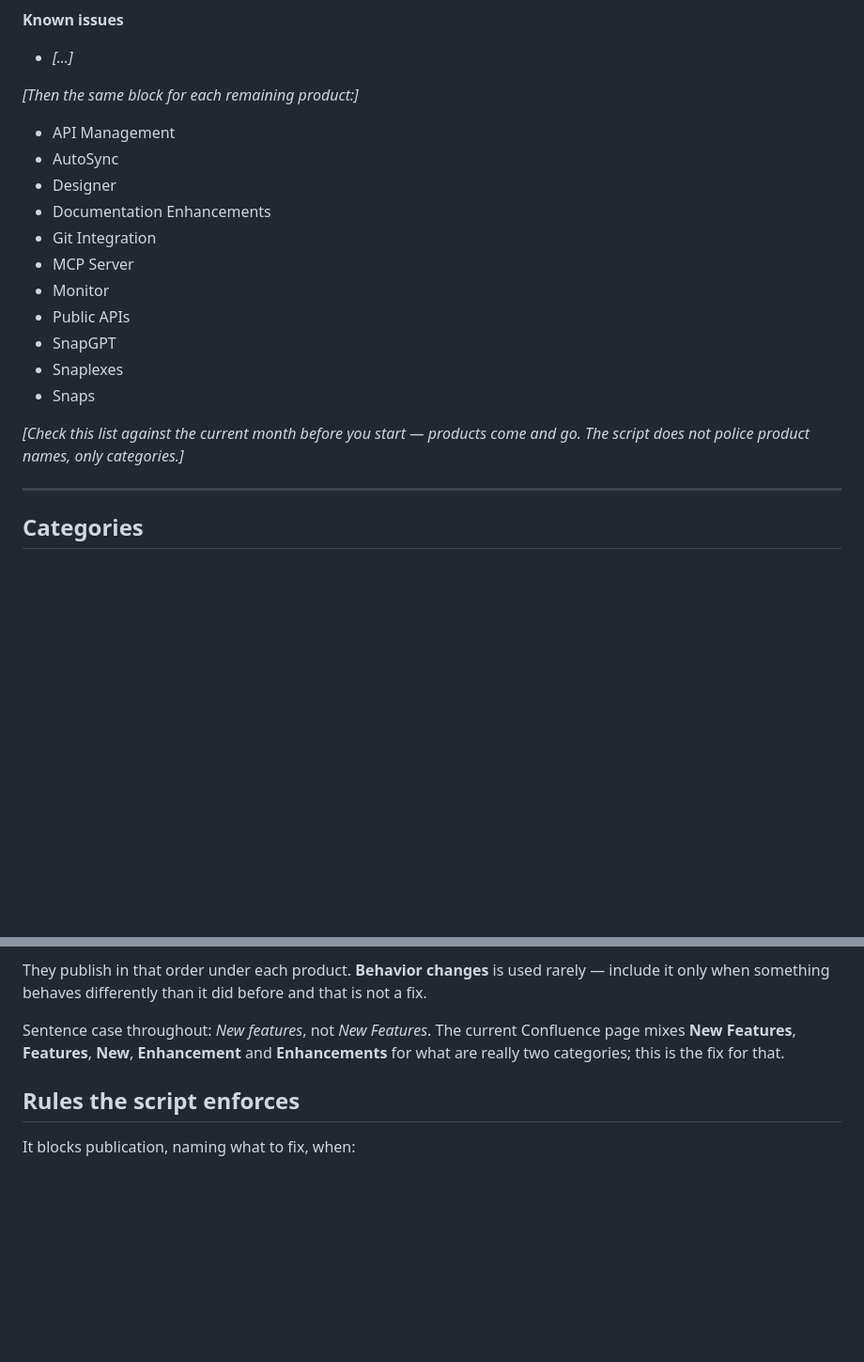
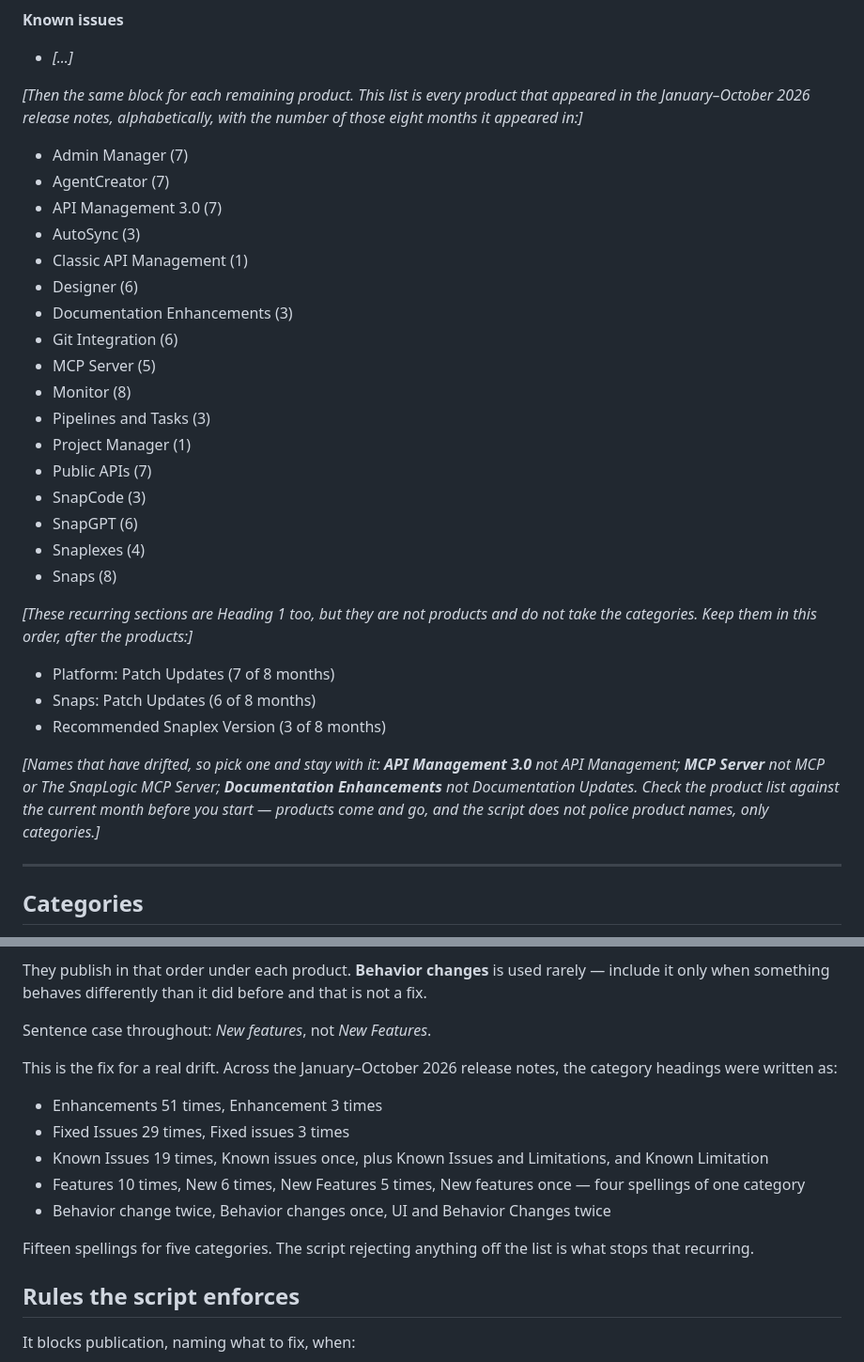
Before and after one commit to rstento-sl/snaplogic-ux-showcase, a Markdown page: release-notes-prototype/DOC-TEMPLATE.md, 2 parts joined by grey strips. Shown at 94% size. Drawn GitHub-style; blank space fills up the shorter version.

Commit message:
Use the real product and category names from eight months of release notes
Replaces my invented product list with what January-October 2026
actually used, counted from the Confluence pages: 17 products plus three
recurring non-product sections (Platform: Patch Updates, Snaps: Patch
Updates, Recommended Snaplex Version), with the month count beside each
so a writer can tell a staple from a one-off.

Also records the drift the fixed category list exists to stop. Across
those eight months the five categories were written fifteen ways:
Enhancements/Enhancement; Fixed Issues/Fixed issues; Known Issues/Known
issues/Known Issues and Limitations/Known Limitation; Features/New/New
Features/New features; and Behavior change/Behavior changes/UI and
Behavior Changes.

Behavior changes is confirmed real -- it appears in three of the eight
months -- so it stays in the list.

Co-Authored-By: Claude Opus 5 <noreply@anthropic.com>

```diff
--- a/release-notes-prototype/DOC-TEMPLATE.md
+++ b/release-notes-prototype/DOC-TEMPLATE.md
@@ -51,22 +51,40 @@ with nothing in it.
 
 - *[...]*
 
-*[Then the same block for each remaining product:]*
+*[Then the same block for each remaining product. This list is every product
+that appeared in the January–October 2026 release notes, alphabetically, with
+the number of those eight months it appeared in:]*
 
-- API Management
-- AutoSync
-- Designer
-- Documentation Enhancements
-- Git Integration
-- MCP Server
-- Monitor
-- Public APIs
-- SnapGPT
-- Snaplexes
-- Snaps
+- Admin Manager (7)
+- AgentCreator (7)
+- API Management 3.0 (7)
+- AutoSync (3)
+- Classic API Management (1)
+- Designer (6)
+- Documentation Enhancements (3)
+- Git Integration (6)
+- MCP Server (5)
+- Monitor (8)
+- Pipelines and Tasks (3)
+- Project Manager (1)
+- Public APIs (7)
+- SnapCode (3)
+- SnapGPT (6)
+- Snaplexes (4)
+- Snaps (8)
 
-*[Check this list against the current month before you start — products come
-and go. The script does not police product names, only categories.]*
+*[These recurring sections are Heading 1 too, but they are not products and do
+not take the categories. Keep them in this order, after the products:]*
+
+- Platform: Patch Updates (7 of 8 months)
+- Snaps: Patch Updates (6 of 8 months)
+- Recommended Snaplex Version (3 of 8 months)
+
+*[Names that have drifted, so pick one and stay with it: **API Management 3.0**
+not *API Management*; **MCP Server** not *MCP* or *The SnapLogic MCP Server*;
+**Documentation Enhancements** not *Documentation Updates*. Check the product
+list against the current month before you start — products come and go, and the
+script does not police product names, only categories.]*
 
 ---
 
@@ -85,10 +103,21 @@ They publish in that order under each product. **Behavior changes** is used
 rarely — include it only when something behaves differently than it did before
 and that is not a fix.
 
-Sentence case throughout: *New features*, not *New Features*. The current
-Confluence page mixes **New Features**, **Features**, **New**, **Enhancement**
-and **Enhancements** for what are really two categories; this is the fix for
-that.
+Sentence case throughout: *New features*, not *New Features*.
+
+This is the fix for a real drift. Across the January–October 2026 release
+notes, the category headings were written as:
+
+- Enhancements 51 times, Enhancement 3 times
+- Fixed Issues 29 times, Fixed issues 3 times
+- Known Issues 19 times, Known issues once, plus Known Issues and
+  Limitations, and Known Limitation
+- Features 10 times, New 6 times, New Features 5 times, New features once —
+  four spellings of one category
+- Behavior change twice, Behavior changes once, UI and Behavior Changes twice
+
+Fifteen spellings for five categories. The script rejecting anything off the
+list is what stops that recurring.
 
 ## Rules the script enforces
 
```
